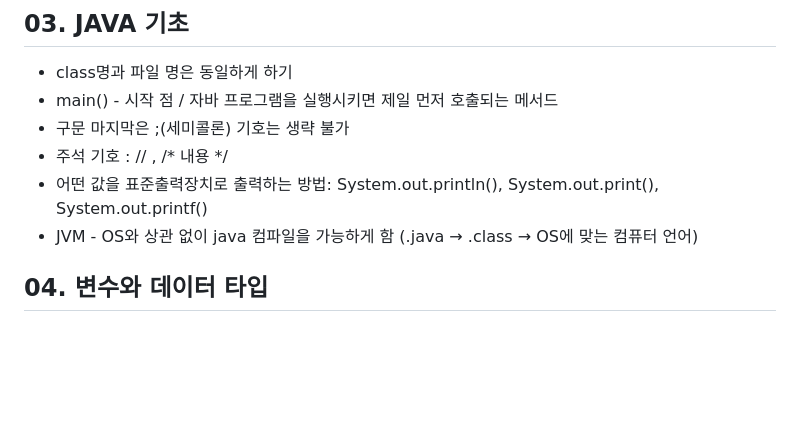
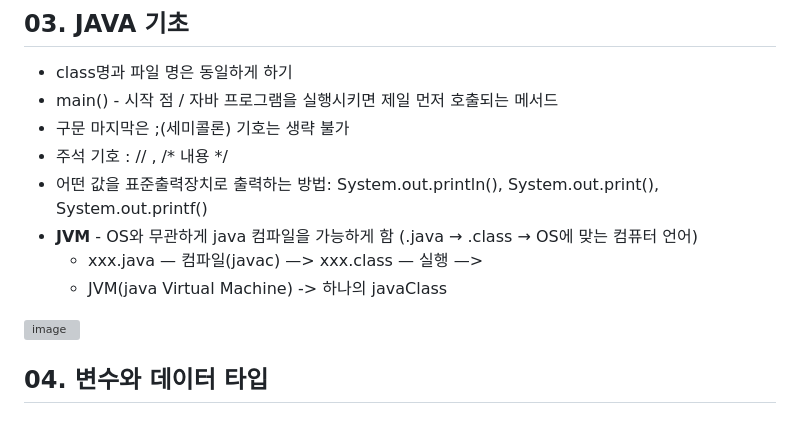
Before and after one commit to juhee99/Kosa-fullStack, a Markdown page: Week02/2023-03-06 JAVA.md, the part around the change. Drawn GitHub-style; blank space fills up the shorter version; grey boxes are pictures that could not be loaded.

```diff
--- a/Week02/2023-03-06 JAVA.md
+++ b/Week02/2023-03-06 JAVA.md
@@ -37,7 +37,11 @@
 - 구문 마지막은 ;(세미콜론) 기호는 생략 불가
 - 주석 기호 : // , /* 내용 */
 - 어떤 값을 표준출력장치로 출력하는 방법: System.out.println(), System.out.print(), System.out.printf()
-- JVM - OS와 상관 없이 java 컴파일을 가능하게 함 (.java → .class → OS에 맞는 컴퓨터 언어)
+- **JVM** - OS와 무관하게 java 컴파일을 가능하게 함 (.java → .class → OS에 맞는 컴퓨터 언어)
+	- xxx.java  — 컴파일(javac) —> xxx.class — 실행 —>
+	- JVM(java Virtual Machine) -> 하나의 javaClass
+
+![image](https://user-images.githubusercontent.com/55836020/223889051-49461ffc-ec5a-4cae-9647-3064aa69f980.png)
 
 ## 04. 변수와 데이터 타입
 
```
